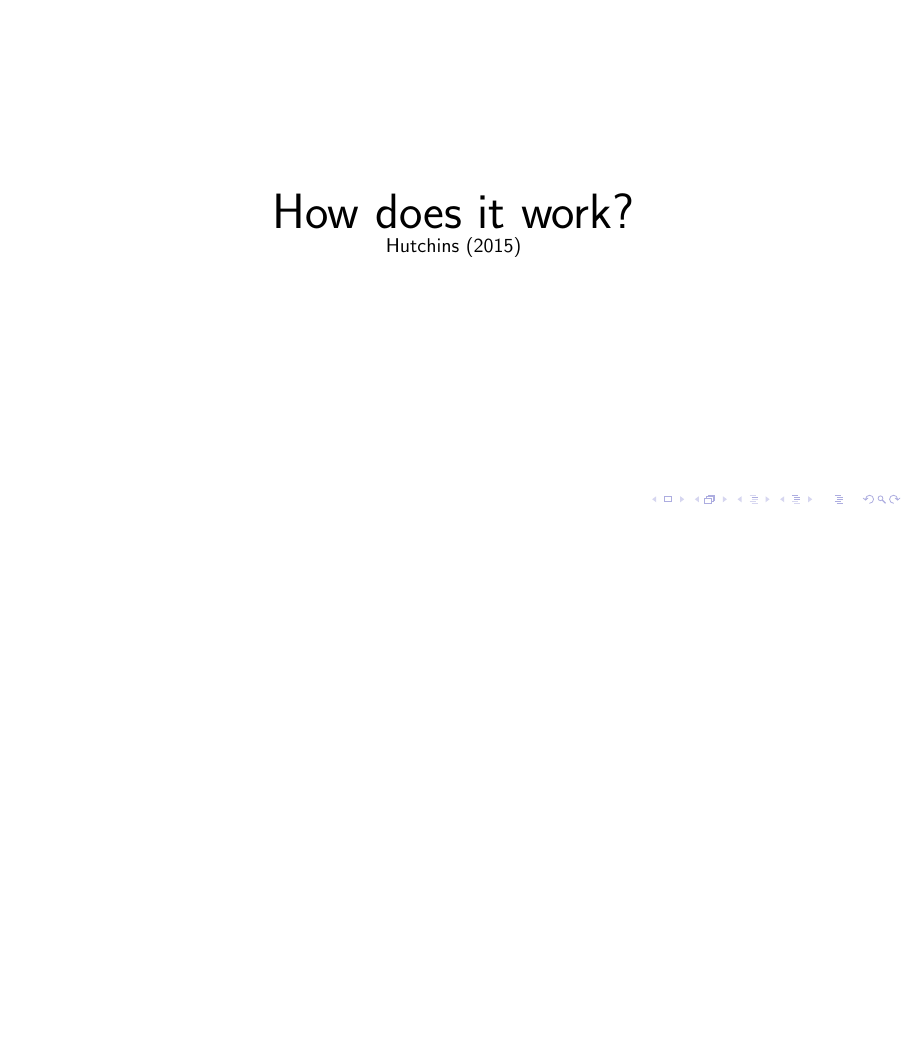
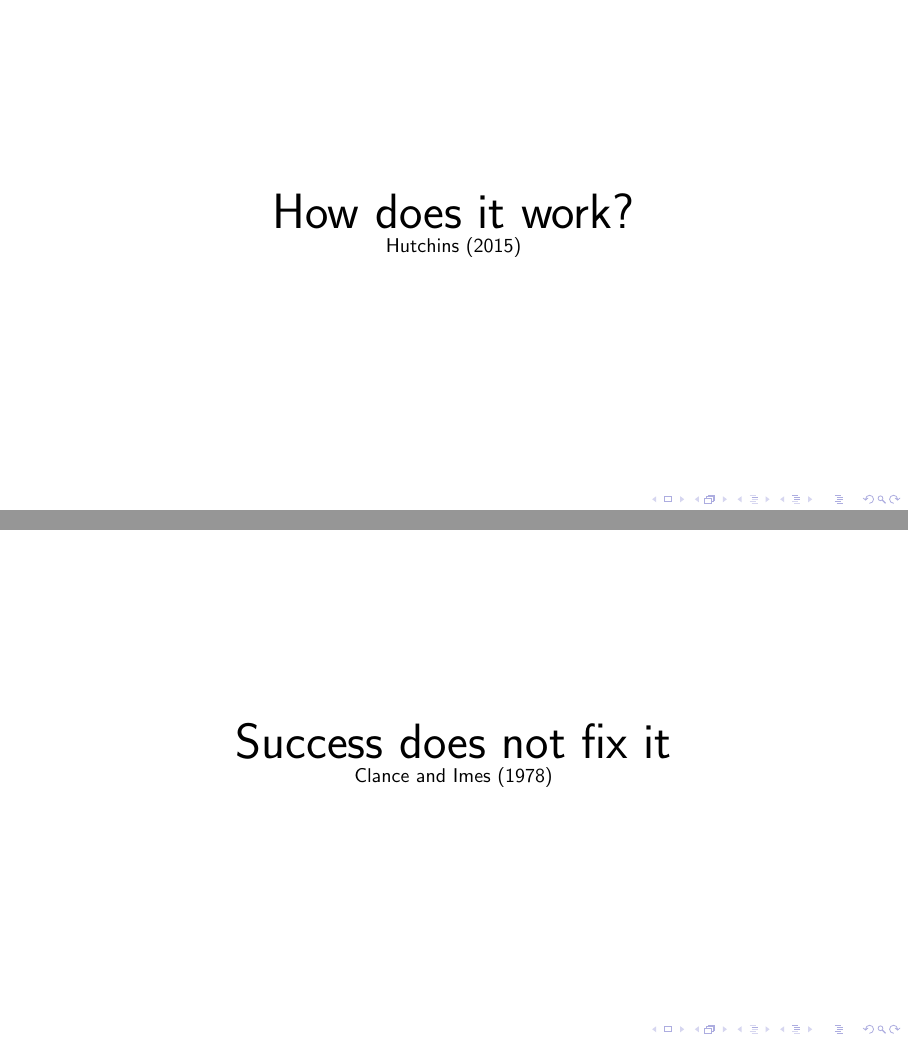
Before and after one commit to beegibson/imposter-syndrome, LaTeX slides (slides.tex): page 27 of 57 before the commit and pages 27 and 28 of 58 after it, the two joined at a grey line, the shorter picture padded with empty space. Compiled offline with pdfLaTeX.

Commit message:
Add note that success doesn't fix it

```diff
--- a/slides.tex
+++ b/slides.tex
@@ -190,6 +190,13 @@ confidence that I will do well
   \end{center}
 \end{frame}
 
+\begin{frame}
+  \begin{center}
+    \Huge Success does not fix it
+    \\ \small \cite{clanceimes78}
+    % because they dismiss the success
+  \end{center}
+\end{frame}
 
 \begin{frame}
   \begin{center}
```
Also changed, not shown: slides.tex (4 more changed lines).
